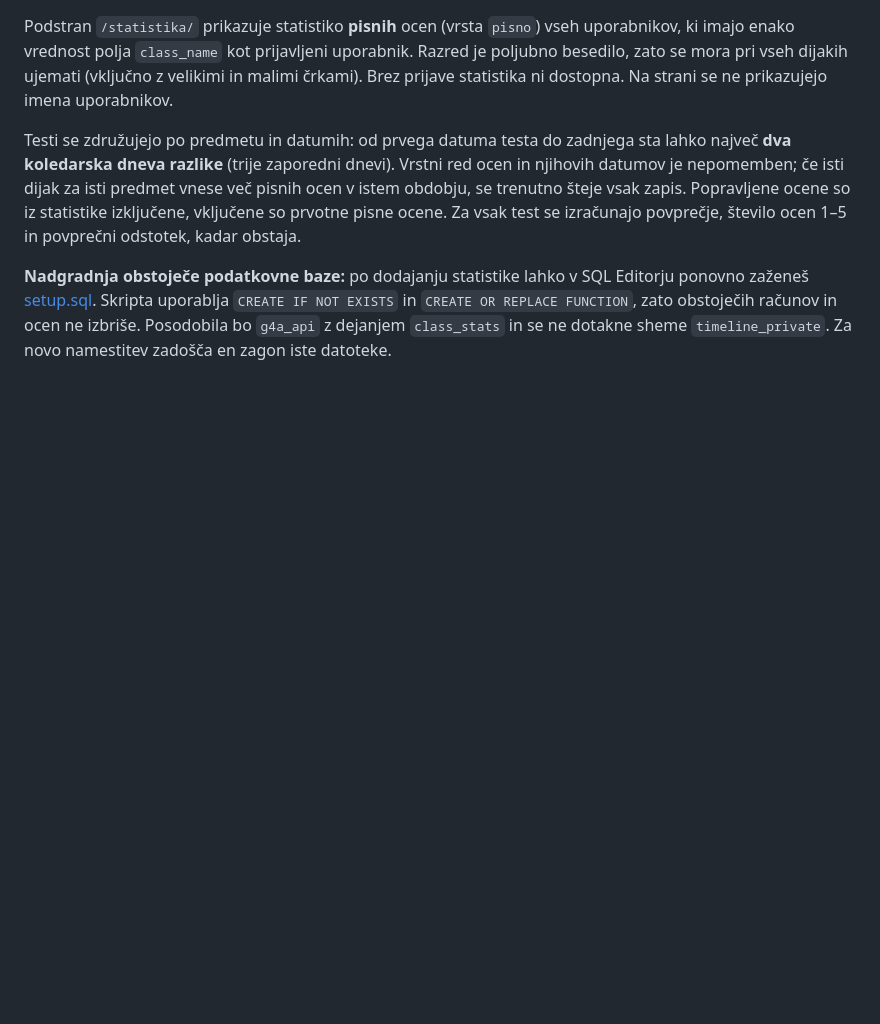
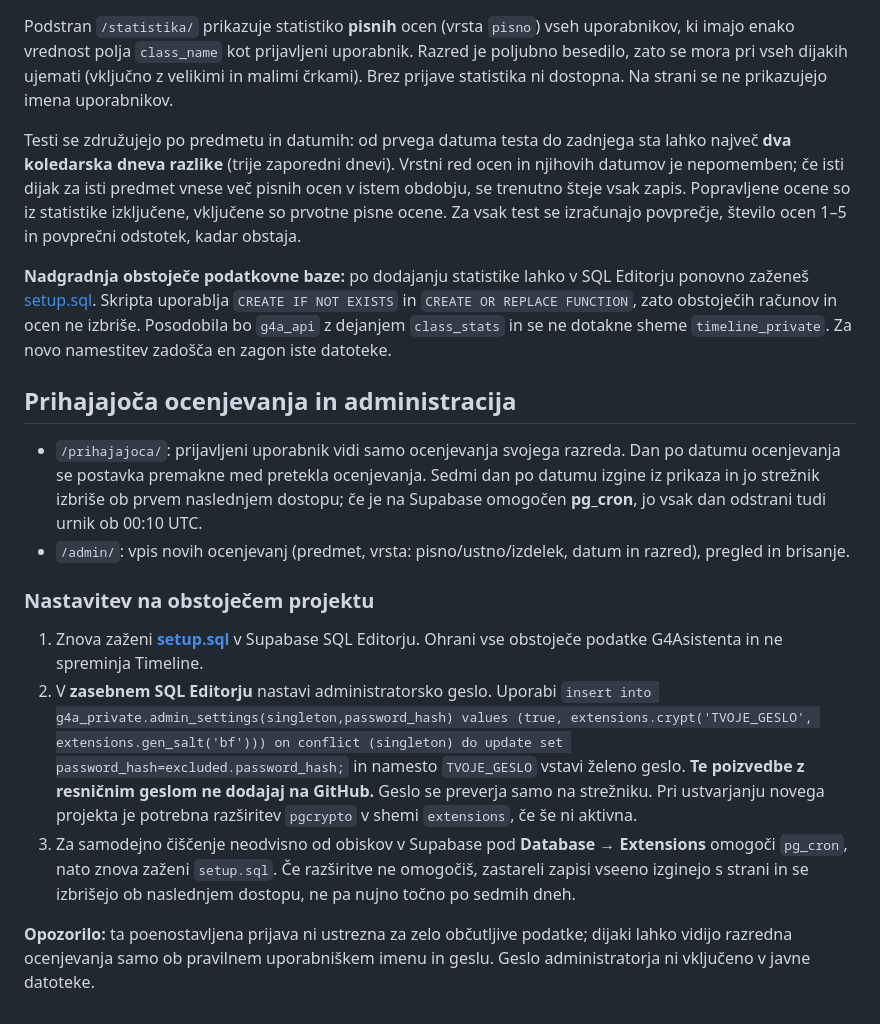
Before and after one commit to nick3go/g4asistent, a Markdown page: README.md, the part around the change. GitHub-like rendering; blank space fills up the shorter version.

Commit message:
Document upcoming grade assessments and secure admin password setup

```diff
--- a/README.md
+++ b/README.md
@@ -33,3 +33,16 @@ Podstran `/statistika/` prikazuje statistiko **pisnih** ocen (vrsta `pisno`) vse
 Testi se združujejo po predmetu in datumih: od prvega datuma testa do zadnjega sta lahko največ **dva koledarska dneva razlike** (trije zaporedni dnevi). Vrstni red ocen in njihovih datumov je nepomemben; če isti dijak za isti predmet vnese več pisnih ocen v istem obdobju, se trenutno šteje vsak zapis. Popravljene ocene so iz statistike izključene, vključene so prvotne pisne ocene. Za vsak test se izračunajo povprečje, število ocen 1–5 in povprečni odstotek, kadar obstaja.
 
 **Nadgradnja obstoječe podatkovne baze:** po dodajanju statistike lahko v SQL Editorju ponovno zaženeš [setup.sql](setup.sql). Skripta uporablja `CREATE IF NOT EXISTS` in `CREATE OR REPLACE FUNCTION`, zato obstoječih računov in ocen ne izbriše. Posodobila bo `g4a_api` z dejanjem `class_stats` in se ne dotakne sheme `timeline_private`. Za novo namestitev zadošča en zagon iste datoteke.
+
+## Prihajajoča ocenjevanja in administracija
+
+- `/prihajajoca/`: prijavljeni uporabnik vidi samo ocenjevanja svojega razreda. Dan po datumu ocenjevanja se postavka premakne med pretekla ocenjevanja. Sedmi dan po datumu izgine iz prikaza in jo strežnik izbriše ob prvem naslednjem dostopu; če je na Supabase omogočen **pg_cron**, jo vsak dan odstrani tudi urnik ob 00:10 UTC.
+- `/admin/`: vpis novih ocenjevanj (predmet, vrsta: pisno/ustno/izdelek, datum in razred), pregled in brisanje.
+
+### Nastavitev na obstoječem projektu
+
+1. Znova zaženi **[setup.sql](setup.sql)** v Supabase SQL Editorju. Ohrani vse obstoječe podatke G4Asistenta in ne spreminja Timeline.
+2. V **zasebnem SQL Editorju** nastavi administratorsko geslo. Uporabi `insert into g4a_private.admin_settings(singleton,password_hash) values (true, extensions.crypt('TVOJE_GESLO', extensions.gen_salt('bf'))) on conflict (singleton) do update set password_hash=excluded.password_hash;` in namesto `TVOJE_GESLO` vstavi želeno geslo. **Te poizvedbe z resničnim geslom ne dodajaj na GitHub.** Geslo se preverja samo na strežniku. Pri ustvarjanju novega projekta je potrebna razširitev `pgcrypto` v shemi `extensions`, če še ni aktivna.
+3. Za samodejno čiščenje neodvisno od obiskov v Supabase pod **Database → Extensions** omogoči `pg_cron`, nato znova zaženi `setup.sql`. Če razširitve ne omogočiš, zastareli zapisi vseeno izginejo s strani in se izbrišejo ob naslednjem dostopu, ne pa nujno točno po sedmih dneh.
+
+**Opozorilo:** ta poenostavljena prijava ni ustrezna za zelo občutljive podatke; dijaki lahko vidijo razredna ocenjevanja samo ob pravilnem uporabniškem imenu in geslu. Geslo administratorja ni vključeno v javne datoteke.
```
